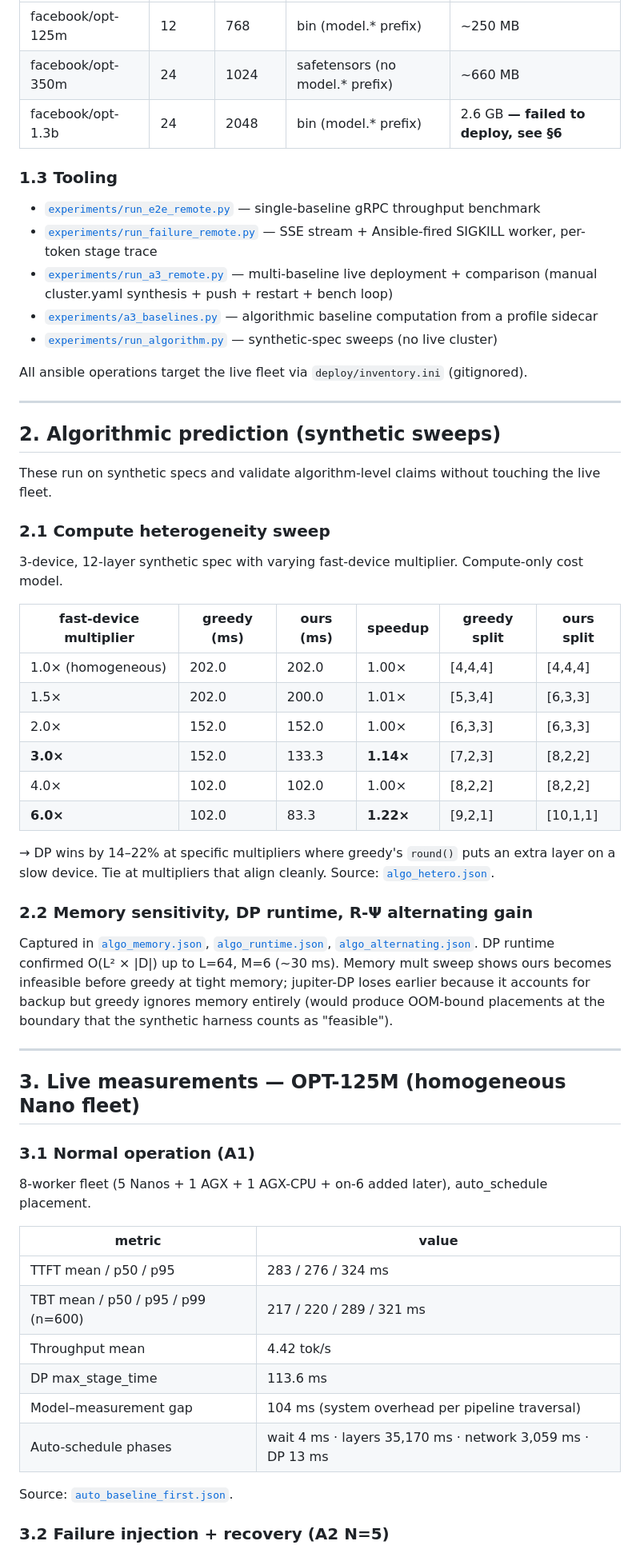
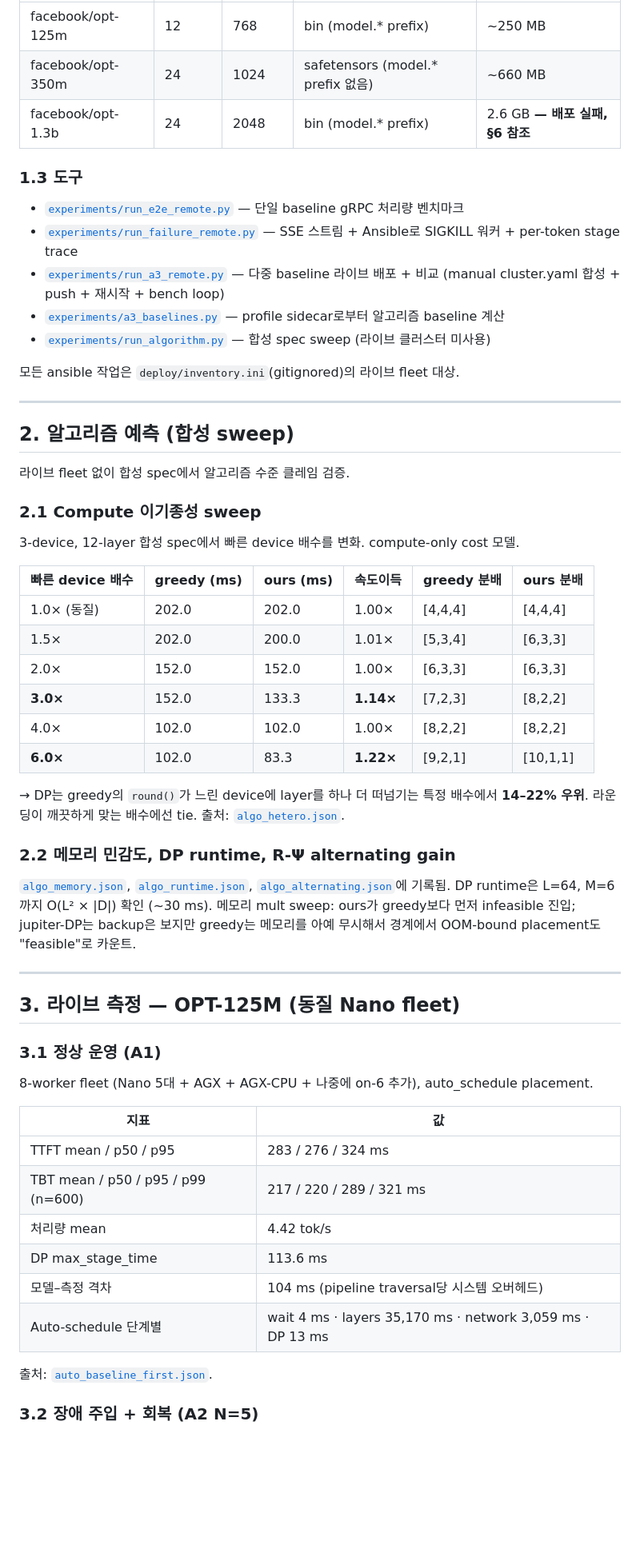
Before and after one commit to hjkim24/RADP, a Markdown page: experiments/REPORT.md, the part around one of its changes. Shown at 80% size. GitHub-like rendering; blank space fills up the shorter version.

```diff
--- a/experiments/REPORT.md
+++ b/experiments/REPORT.md
@@ -46,61 +43,61 @@ The three Nano-CPU workers were forced to CPU mode via the `RADP_TORCH_DEVICE` s
 |---|---|---|---|---|
 | facebook/opt-125m | 12 | 768 | bin (model.* prefix) | ~250 MB |
-| facebook/opt-350m | 24 | 1024 | safetensors (no model.* prefix) | ~660 MB |
-| facebook/opt-1.3b | 24 | 2048 | bin (model.* prefix) | 2.6 GB **— failed to deploy, see §6** |
+| facebook/opt-350m | 24 | 1024 | safetensors (model.* prefix 없음) | ~660 MB |
+| facebook/opt-1.3b | 24 | 2048 | bin (model.* prefix) | 2.6 GB **— 배포 실패, §6 참조** |
 
-### 1.3 Tooling
+### 1.3 도구
 
-- [`experiments/run_e2e_remote.py`](run_e2e_remote.py) — single-baseline gRPC throughput benchmark
-- [`experiments/run_failure_remote.py`](run_failure_remote.py) — SSE stream + Ansible-fired SIGKILL worker, per-token stage trace
-- [`experiments/run_a3_remote.py`](run_a3_remote.py) — multi-baseline live deployment + comparison (manual cluster.yaml synthesis + push + restart + bench loop)
-- [`experiments/a3_baselines.py`](a3_baselines.py) — algorithmic baseline computation from a profile sidecar
-- [`experiments/run_algorithm.py`](run_algorithm.py) — synthetic-spec sweeps (no live cluster)
+- [`experiments/run_e2e_remote.py`](run_e2e_remote.py) — 단일 baseline gRPC 처리량 벤치마크
+- [`experiments/run_failure_remote.py`](run_failure_remote.py) — SSE 스트림 + Ansible로 SIGKILL 워커 + per-token stage trace
+- [`experiments/run_a3_remote.py`](run_a3_remote.py) — 다중 baseline 라이브 배포 + 비교 (manual cluster.yaml 합성 + push + 재시작 + bench loop)
+- [`experiments/a3_baselines.py`](a3_baselines.py) — profile sidecar로부터 알고리즘 baseline 계산
+- [`experiments/run_algorithm.py`](run_algorithm.py) — 합성 spec sweep (라이브 클러스터 미사용)
 
-All ansible operations target the live fleet via `deploy/inventory.ini` (gitignored).
+모든 ansible 작업은 `deploy/inventory.ini`(gitignored)의 라이브 fleet 대상.
 
 ---
 
-## 2. Algorithmic prediction (synthetic sweeps)
+## 2. 알고리즘 예측 (합성 sweep)
 
-These run on synthetic specs and validate algorithm-level claims without touching the live fleet.
+라이브 fleet 없이 합성 spec에서 알고리즘 수준 클레임 검증.
 
-### 2.1 Compute heterogeneity sweep
+### 2.1 Compute 이기종성 sweep
 
-3-device, 12-layer synthetic spec with varying fast-device multiplier. Compute-only cost model.
+3-device, 12-layer 합성 spec에서 빠른 device 배수를 변화. compute-only cost 모델.
 
-| fast-device multiplier | greedy (ms) | ours (ms) | speedup | greedy split | ours split |
+| 빠른 device 배수 | greedy (ms) | ours (ms) | 속도이득 | greedy 분배 | ours 분배 |
 |---|---|---|---|---|---|
-| 1.0× (homogeneous) | 202.0 | 202.0 | 1.00× | [4,4,4] | [4,4,4] |
+| 1.0× (동질) | 202.0 | 202.0 | 1.00× | [4,4,4] | [4,4,4] |
 | 1.5× | 202.0 | 200.0 | 1.01× | [5,3,4] | [6,3,3] |
 | 2.0× | 152.0 | 152.0 | 1.00× | [6,3,3] | [6,3,3] |
 | **3.0×** | 152.0 | 133.3 | **1.14×** | [7,2,3] | [8,2,2] |
 | 4.0× | 102.0 | 102.0 | 1.00× | [8,2,2] | [8,2,2] |
 | **6.0×** | 102.0 | 83.3 | **1.22×** | [9,2,1] | [10,1,1] |
 
-→ DP wins by 14–22% at specific multipliers where greedy's `round()` puts an extra layer on a slow device. Tie at multipliers that align cleanly. Source: [`algo_hetero.json`](results/algo_hetero.json).
+→ DP는 greedy의 `round()`가 느린 device에 layer를 하나 더 떠넘기는 특정 배수에서 **14–22% 우위**. 라운딩이 깨끗하게 맞는 배수에선 tie. 출처: [`algo_hetero.json`](results/algo_hetero.json).
 
-### 2.2 Memory sensitivity, DP runtime, R-Ψ alternating gain
+### 2.2 메모리 민감도, DP runtime, R-Ψ alternating gain
 
-Captured in [`algo_memory.json`](results/algo_memory.json), [`algo_runtime.json`](results/algo_runtime.json), [`algo_alternating.json`](results/algo_alternating.json). DP runtime confirmed O(L² × |D|) up to L=64, M=6 (~30 ms). Memory mult sweep shows ours becomes infeasible before greedy at tight memory; jupiter-DP loses earlier because it accounts for backup but greedy ignores memory entirely (would produce OOM-bound placements at the boundary that the synthetic harness counts as "feasible").
+[`algo_memory.json`](results/algo_memory.json), [`algo_runtime.json`](results/algo_runtime.json), [`algo_alternating.json`](results/algo_alternating.json)에 기록됨. DP runtime은 L=64, M=6까지 O(L² × |D|) 확인 (~30 ms). 메모리 mult sweep: ours가 greedy보다 먼저 infeasible 진입; jupiter-DP는 backup은 보지만 greedy는 메모리를 아예 무시해서 경계에서 OOM-bound placement도 "feasible"로 카운트.
 
 ---
 
-## 3. Live measurements — OPT-125M (homogeneous Nano fleet)
+## 3. 라이브 측정 — OPT-125M (동질 Nano fleet)
 
-### 3.1 Normal operation (A1)
+### 3.1 정상 운영 (A1)
 
-8-worker fleet (5 Nanos + 1 AGX + 1 AGX-CPU + on-6 added later), auto_schedule placement.
+8-worker fleet (Nano 5대 + AGX + AGX-CPU + 나중에 on-6 추가), auto_schedule placement.
 
-| metric | value |
+| 지표 | 값 |
 |---|---|
 | TTFT mean / p50 / p95 | 283 / 276 / 324 ms |
 | TBT mean / p50 / p95 / p99 (n=600) | 217 / 220 / 289 / 321 ms |
-| Throughput mean | 4.42 tok/s |
+| 처리량 mean | 4.42 tok/s |
 | DP max_stage_time | 113.6 ms |
-| Model–measurement gap | 104 ms (system overhead per pipeline traversal) |
-| Auto-schedule phases | wait 4 ms · layers 35,170 ms · network 3,059 ms · DP 13 ms |
+| 모델–측정 격차 | 104 ms (pipeline traversal당 시스템 오버헤드) |
+| Auto-schedule 단계별 | wait 4 ms · layers 35,170 ms · network 3,059 ms · DP 13 ms |
 
-Source: [`auto_baseline_first.json`](results/auto_baseline_first.json).
+출처: [`auto_baseline_first.json`](results/auto_baseline_first.json).
 
-### 3.2 Failure injection + recovery (A2 N=5)
+### 3.2 장애 주입 + 회복 (A2 N=5)
 
```
Also changed, not shown: other parts of experiments/REPORT.md (+106 -109 lines).
